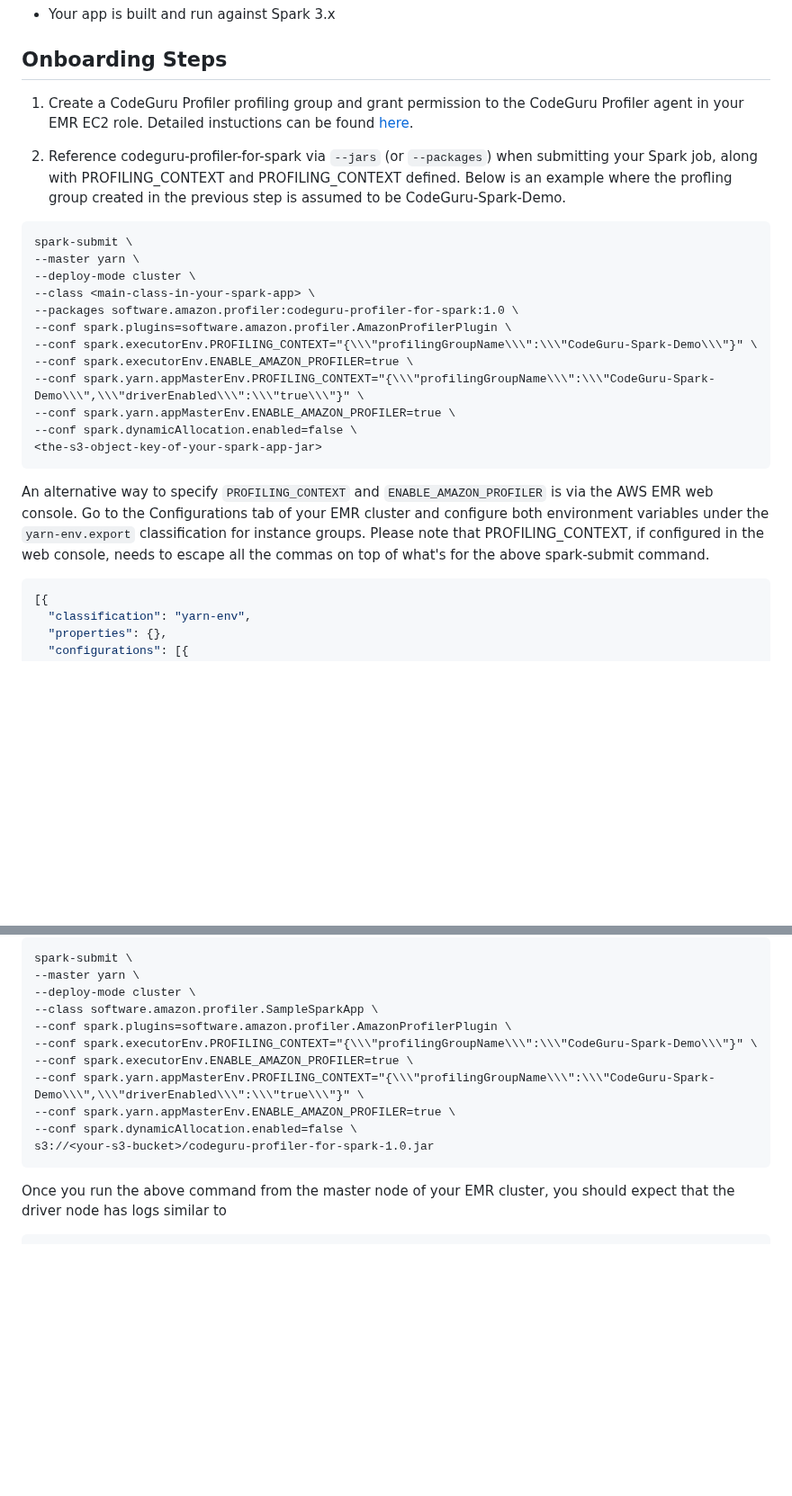
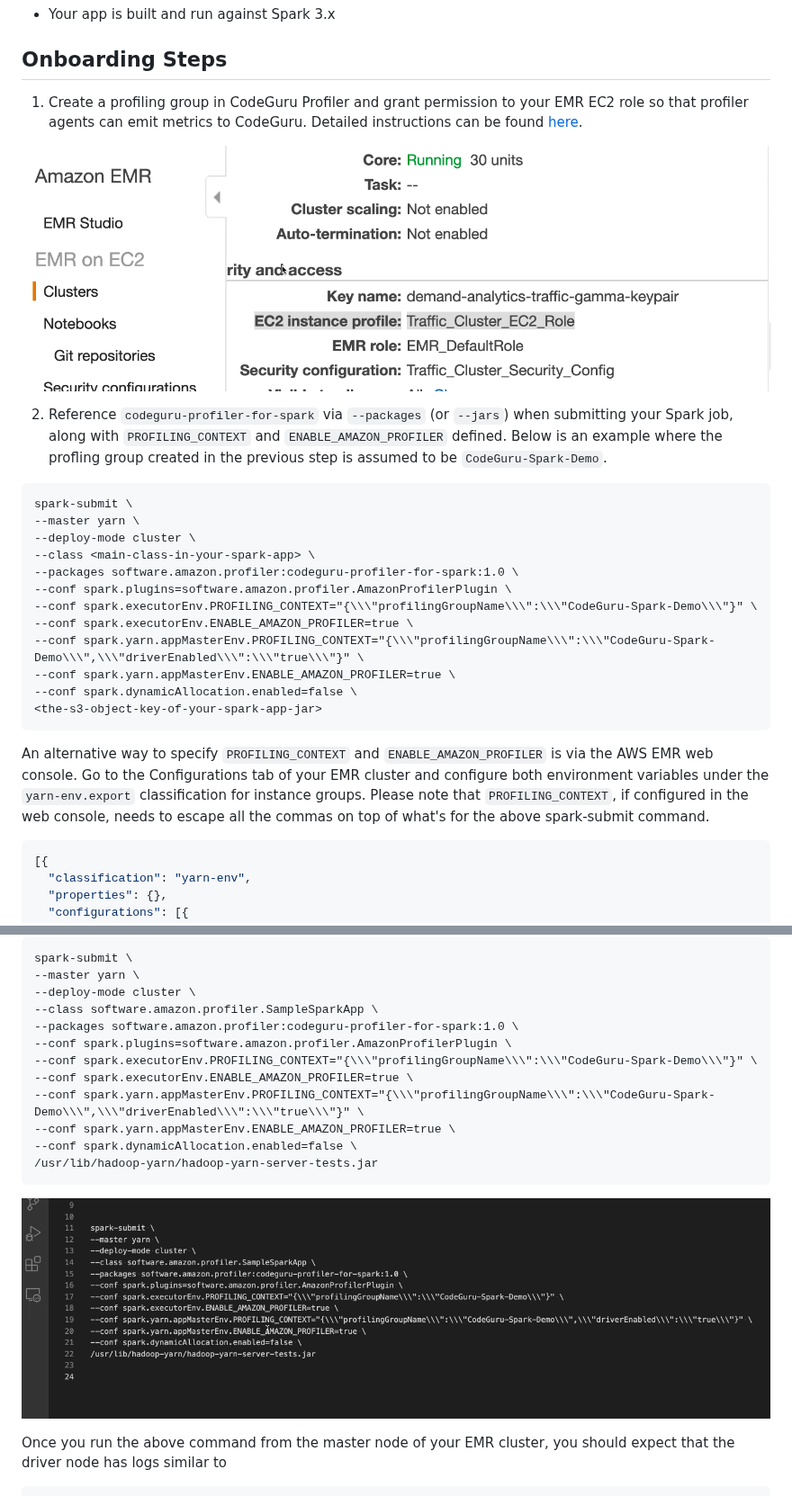
Before and after one commit to amzn/amazon-codeguru-profiler-for-spark, a Markdown page: README.md, 2 parts joined by grey strips. Shown at 90% size. Rendered like a GitHub page; pictures changed too: resources/images/profiling-group.gif (added), resources/images/sample-command.gif (added); blank space fills up the shorter version.

Commit message:
Update README and prepare for the next release

````diff
--- a/README.md
+++ b/README.md
@@ -20,9 +20,11 @@ See [CONTRIBUTING](CONTRIBUTING.md#security-issue-notifications) for more inform
 
 ## Onboarding Steps
 
-1. Create a CodeGuru Profiler profiling group and grant permission to the CodeGuru Profiler agent in your EMR EC2 role.  Detailed instuctions can be found [here](https://docs.aws.amazon.com/codeguru/latest/profiler-ug/setting-up-long.html).
+1. Create a profiling group in CodeGuru Profiler and grant permission to your EMR EC2 role so that profiler agents can emit metrics to CodeGuru.  Detailed instructions can be found [here](https://docs.aws.amazon.com/codeguru/latest/profiler-ug/setting-up-long.html).
 
-2. Reference codeguru-profiler-for-spark via `--jars` (or `--packages`) when submitting your Spark job, along with PROFILING_CONTEXT and PROFILING_CONTEXT defined. Below is an example where the profling group created in the previous step is assumed to be CodeGuru-Spark-Demo.
+![](resources/images/profiling-group.gif)
+
+2. Reference `codeguru-profiler-for-spark` via `--packages` (or `--jars`) when submitting your Spark job, along with `PROFILING_CONTEXT` and `ENABLE_AMAZON_PROFILER` defined. Below is an example where the profling group created in the previous step is assumed to be `CodeGuru-Spark-Demo`.
 
 ```
 spark-submit \
@@ -39,7 +41,7 @@ spark-submit \
 <the-s3-object-key-of-your-spark-app-jar>
 ```
 
-An alternative way to specify `PROFILING_CONTEXT` and `ENABLE_AMAZON_PROFILER` is via the AWS EMR web console.  Go to the Configurations tab  of your EMR cluster and configure both environment variables under the `yarn-env.export` classification for instance groups.  Please note that PROFILING_CONTEXT, if configured in the web console, needs to escape all the commas on top of what's for the above spark-submit command.
+An alternative way to specify `PROFILING_CONTEXT` and `ENABLE_AMAZON_PROFILER` is via the AWS EMR web console.  Go to the Configurations tab of your EMR cluster and configure both environment variables under the `yarn-env.export` classification for instance groups.  Please note that `PROFILING_CONTEXT`, if configured in the web console, needs to escape all the commas on top of what's for the above spark-submit command.
 ```json
 [{
   "classification": "yarn-env",
@@ -90,14 +92,17 @@ spark-submit \
 --master yarn \
 --deploy-mode cluster \
 --class software.amazon.profiler.SampleSparkApp \
+--packages software.amazon.profiler:codeguru-profiler-for-spark:1.0 \
 --conf spark.plugins=software.amazon.profiler.AmazonProfilerPlugin \
 --conf spark.executorEnv.PROFILING_CONTEXT="{\\\"profilingGroupName\\\":\\\"CodeGuru-Spark-Demo\\\"}" \
 --conf spark.executorEnv.ENABLE_AMAZON_PROFILER=true \
 --conf spark.yarn.appMasterEnv.PROFILING_CONTEXT="{\\\"profilingGroupName\\\":\\\"CodeGuru-Spark-Demo\\\",\\\"driverEnabled\\\":\\\"true\\\"}" \
 --conf spark.yarn.appMasterEnv.ENABLE_AMAZON_PROFILER=true \
 --conf spark.dynamicAllocation.enabled=false \
-s3://<your-s3-bucket>/codeguru-profiler-for-spark-1.0.jar
+/usr/lib/hadoop-yarn/hadoop-yarn-server-tests.jar
 ```
+
+![](resources/images/sample-command.gif)
 
 Once you run the above command from the master node of your EMR cluster, you should expect that the driver node has logs similar to
 
````
Also changed, not shown: other parts of README.md (+6 -7 lines), 2 other files.
